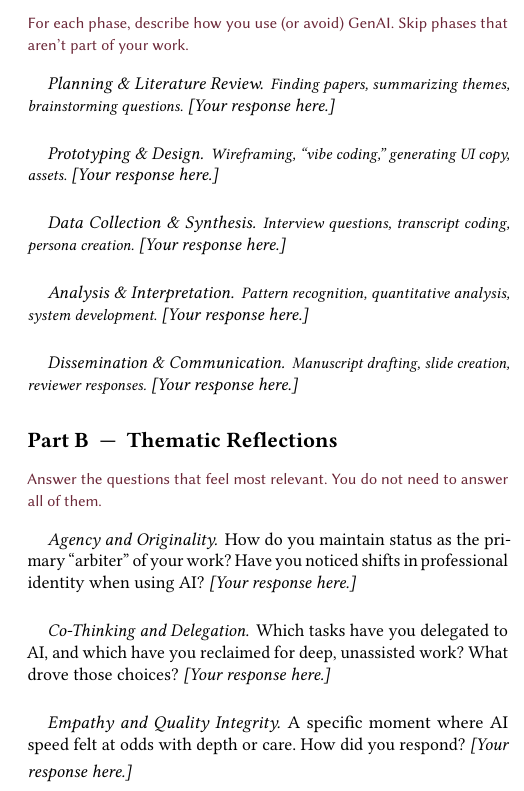
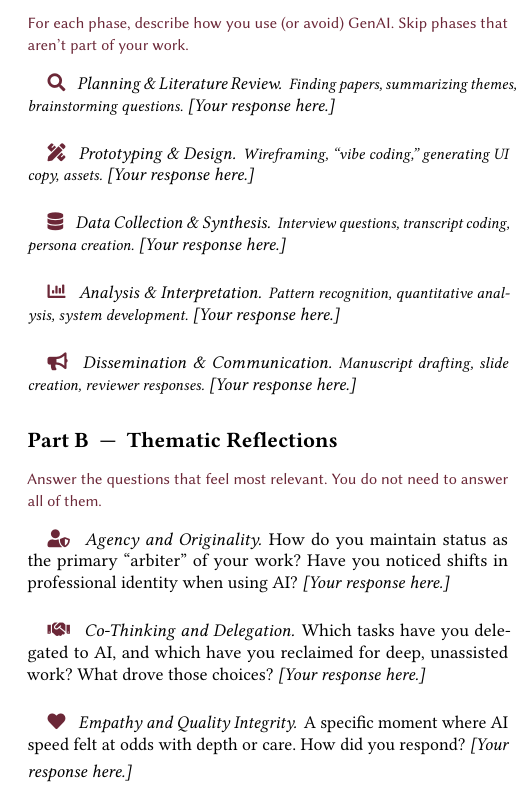
Before and after one commit to HaukeCornell/chiwork-interrogating-aiwork-workshop-template, a LaTeX paper (track2-ai-disclosure.tex): part of one column of the page, cut so that both start at the same text. Compiled offline with pdfLaTeX.

Commit message:
Add FontAwesome icons to Track 2 template phases
Part A (HCI cycle): search, pencil-ruler, database, chart-bar, bullhorn
Part B (reflections): user-shield, handshake, heart, shield-alt, balance-scale
All icons in workshop burgundy accent color via \phaseicon helper

Co-Authored-By: Claude Sonnet 4.6 <noreply@anthropic.com>

```diff
--- a/track2-ai-disclosure.tex
+++ b/track2-ai-disclosure.tex
@@ -30,9 +30,11 @@
 \usepackage{xcolor}
 \definecolor{workshopaccent}{HTML}{6B2737}
 \usepackage{tikz}
+\usepackage{fontawesome5}
 \newcommand{\sectionrule}{\vspace{0.3em}\noindent\textcolor{workshopaccent}{\rule{\linewidth}{0.4pt}}\vspace{0.3em}}
 \newcommand{\prompt}[1]{\vspace{0.5em}\noindent\textcolor{workshopaccent}{\small\sffamily #1}\vspace{0.3em}}
 \newcommand{\response}{\vspace{0.3em}\noindent\textit{[Your response here.]}\vspace{0.5em}}
+\newcommand{\phaseicon}[1]{\textcolor{workshopaccent}{#1}\enspace}
 
 %% ── Your metadata ─────────────────────────────────────────────
 \title{AI Use Disclosure: [Your Role / Context / Field]}
@@ -98,23 +100,23 @@ general relationship with AI tools.}
 \prompt{For each phase, describe how you use (or avoid) GenAI.
 Skip phases that aren't part of your work.}
 
-\paragraph{Planning \& Literature Review}
+\paragraph{\phaseicon{\faSearch} Planning \& Literature Review}
 \textit{\small Finding papers, summarizing themes, brainstorming questions.}
 \response
 
-\paragraph{Prototyping \& Design}
+\paragraph{\phaseicon{\faPencilRuler} Prototyping \& Design}
 \textit{\small Wireframing, ``vibe coding,'' generating UI copy, assets.}
 \response
 
-\paragraph{Data Collection \& Synthesis}
+\paragraph{\phaseicon{\faDatabase} Data Collection \& Synthesis}
 \textit{\small Interview questions, transcript coding, persona creation.}
 \response
 
-\paragraph{Analysis \& Interpretation}
+\paragraph{\phaseicon{\faChartBar} Analysis \& Interpretation}
 \textit{\small Pattern recognition, quantitative analysis, system development.}
 \response
 
-\paragraph{Dissemination \& Communication}
+\paragraph{\phaseicon{\faBullhorn} Dissemination \& Communication}
 \textit{\small Manuscript drafting, slide creation, reviewer responses.}
 \response
 
@@ -125,17 +127,17 @@ Skip phases that aren't part of your work.}
 \prompt{Answer the questions that feel most relevant.
 You do not need to answer all of them.}
 
-\paragraph{Agency and Originality}
+\paragraph{\phaseicon{\faUserShield} Agency and Originality}
 How do you maintain status as the primary ``arbiter'' of your work?
 Have you noticed shifts in professional identity when using AI?
 \response
 
-\paragraph{Co-Thinking and Delegation}
+\paragraph{\phaseicon{\faHandshake} Co-Thinking and Delegation}
 Which tasks have you delegated to AI, and which have you reclaimed
 for deep, unassisted work? What drove those choices?
 \response
 
-\paragraph{Empathy and Quality Integrity}
+\paragraph{\phaseicon{\faHeart} Empathy and Quality Integrity}
 A specific moment where AI speed felt at odds with depth or care.
 How did you respond?
 \response
```
Also changed, not shown: track2-ai-disclosure.tex (4 more changed lines).
